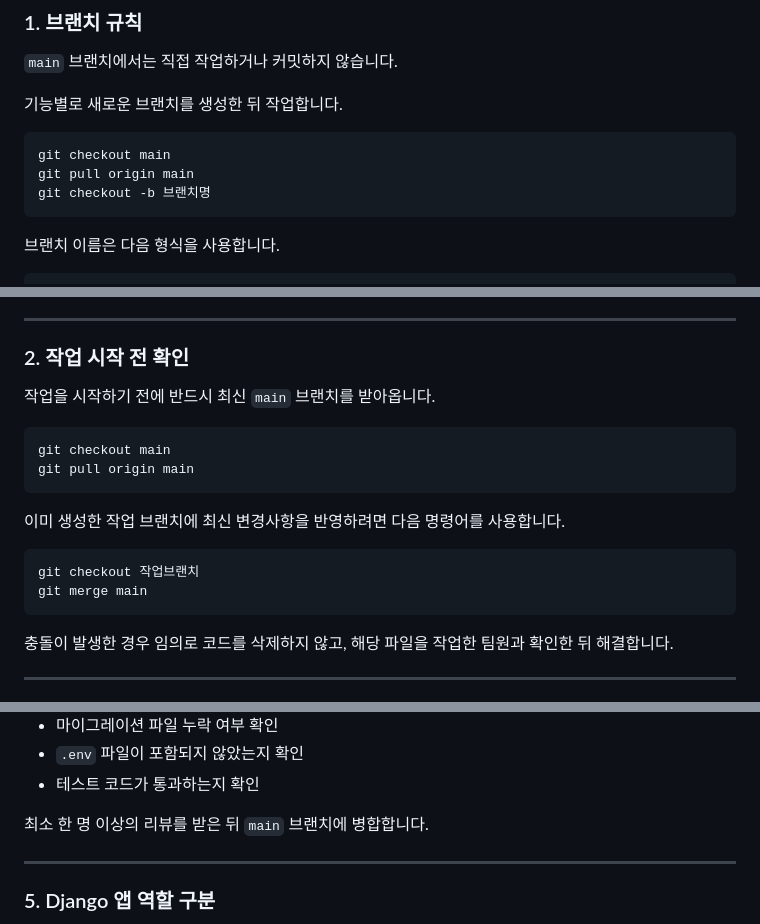
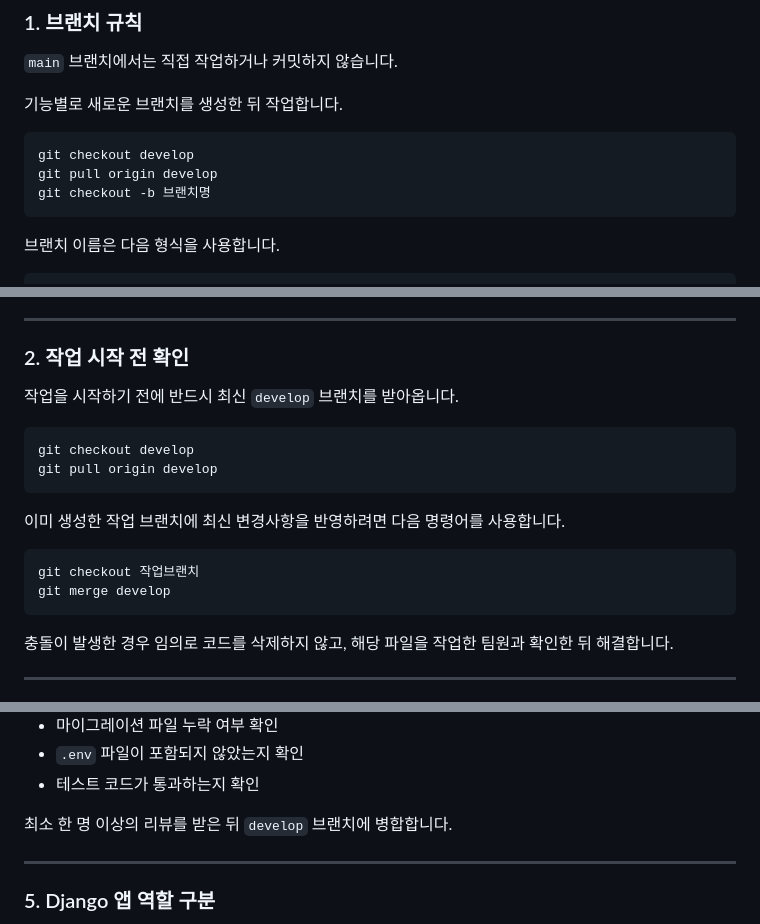
Before and after one commit to Pirogramming-25/Piro25_CardGame_3, a Markdown page: README.md, 3 parts joined by grey strips. GitHub-like rendering.

````diff
--- a/README.md
+++ b/README.md
@@ -9,8 +9,8 @@
 기능별로 새로운 브랜치를 생성한 뒤 작업합니다.
 
 ```bash
-git checkout main
-git pull origin main
+git checkout develop
+git pull origin develop
 git checkout -b 브랜치명
 ```
 
@@ -40,18 +40,18 @@ style/ranking-page
 
 ### 2. 작업 시작 전 확인
 
-작업을 시작하기 전에 반드시 최신 `main` 브랜치를 받아옵니다.
+작업을 시작하기 전에 반드시 최신 `develop` 브랜치를 받아옵니다.
 
 ```bash
-git checkout main
-git pull origin main
+git checkout develop
+git pull origin develop
 ```
 
 이미 생성한 작업 브랜치에 최신 변경사항을 반영하려면 다음 명령어를 사용합니다.
 
 ```bash
 git checkout 작업브랜치
-git merge main
+git merge develop
 ```
 
 충돌이 발생한 경우 임의로 코드를 삭제하지 않고, 해당 파일을 작업한 팀원과 확인한 뒤 해결합니다.
@@ -125,7 +125,7 @@ PR을 생성하기 전에 다음 사항을 확인합니다.
 * `.env` 파일이 포함되지 않았는지 확인
 * 테스트 코드가 통과하는지 확인
 
-최소 한 명 이상의 리뷰를 받은 뒤 `main` 브랜치에 병합합니다.
+최소 한 명 이상의 리뷰를 받은 뒤 `develop` 브랜치에 병합합니다.
 
 ---
 
````
